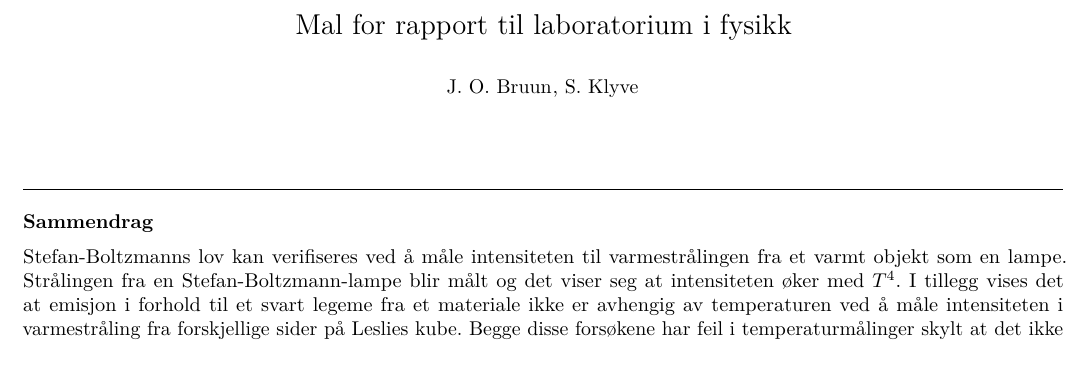
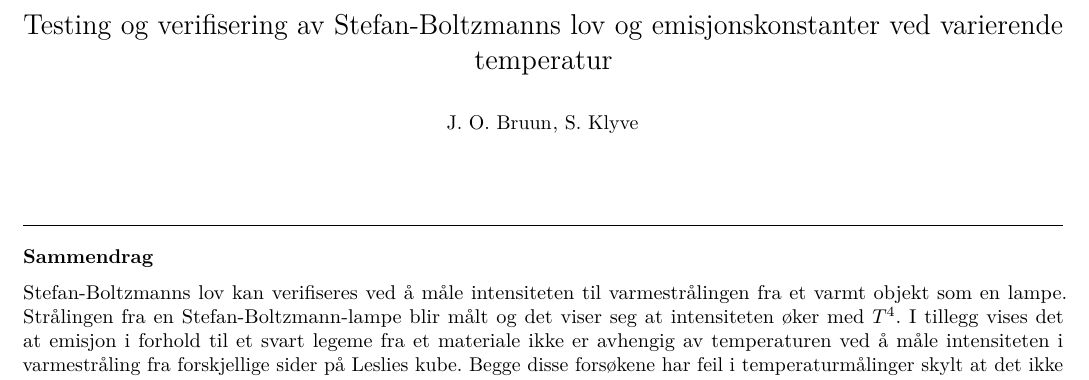
Before and after one commit to Joliv3r/Lab_Varmestraaling, a LaTeX paper (latex/rapportmal.tex): part of page 1 of 4, cut at the place of the change. Compiled offline with pdfLaTeX.

Commit message:
Added title...

```diff
--- a/latex/rapportmal.tex
+++ b/latex/rapportmal.tex
@@ -102,7 +102,7 @@ group-digits = false,
 % I "front matter" angir vi formalia knyttet til dokumentet -- tittel, forfatter, tilknytning og sammendrag
 \begin{frontmatter}
 
-\title{Mal for rapport til laboratorium i fysikk}
+\title{Testing og verifisering av Stefan-Boltzmanns lov og emisjonskonstanter ved varierende temperatur}
 
 % I forfatterlisten legger vi inn "ikke-brytende" mellomrom etter initialene
 \author{J.~O.~Bruun}
```
Also changed, not shown: latex/rapportmal.pdf.
